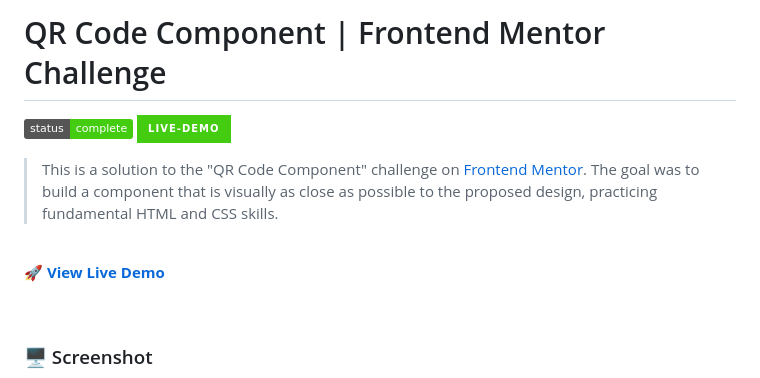
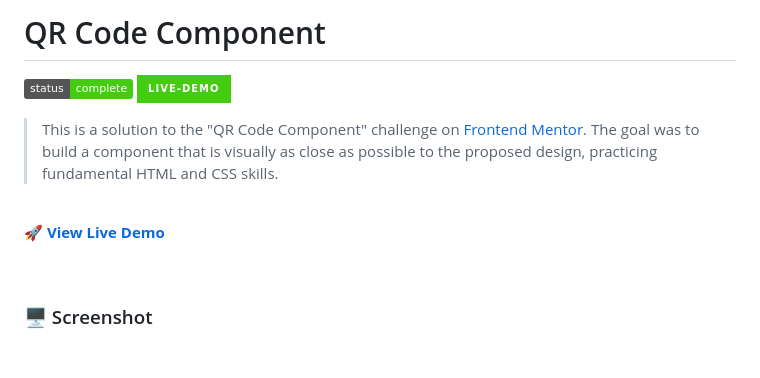
Before and after one commit to WhatsIgorDoing/qr-code-component, a Markdown page: README.md, the part around one of its changes. Rendered like a GitHub page; badges without logos; blank space fills up the shorter version.

Commit message:
Update README.md to correct project title and replace placeholder links with live demo URL

```diff
--- a/README.md
+++ b/README.md
@@ -1,3 +1,3 @@
-# QR Code Component | Frontend Mentor Challenge
+# QR Code Component
 
 ![Project Status](https://img.shields.io/badge/status-complete-brightgreen)
```
Also changed, not shown: other parts of README.md (+3 -3 lines).
